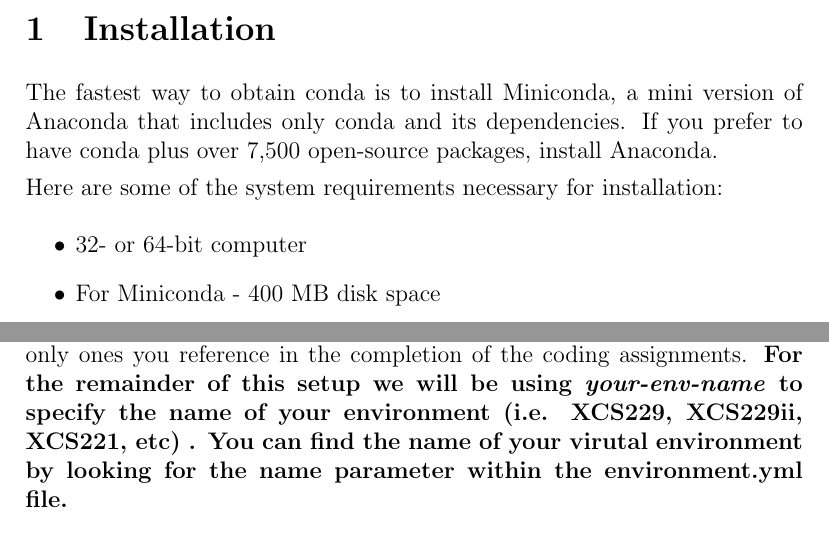
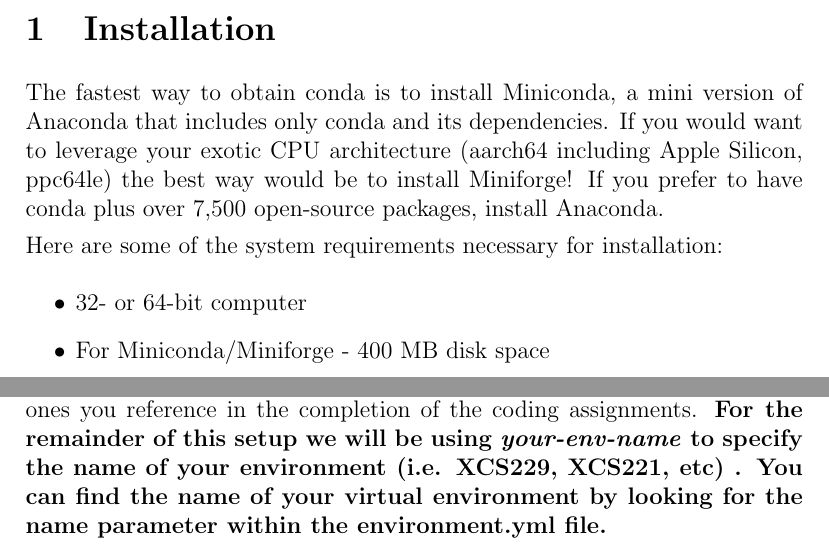
Before and after one commit to scpd-proed/General_Handouts, a LaTeX document (Conda Setup/main.tex): two parts of pages 1 and 3 of 5, joined at a grey line, cut so that both start at the same text. Compiled offline with pdfLaTeX.

Commit message:
Conda setup updates

```diff
--- a/Conda Setup/main.tex
+++ b/Conda Setup/main.tex
@@ -102,12 +102,12 @@
 
 \section{Installation}
 
-The fastest way to obtain conda is to install Miniconda, a mini version of Anaconda that includes only conda and its dependencies. If you prefer to have conda plus over 7,500 open-source packages, install Anaconda.
+The fastest way to obtain conda is to install Miniconda, a mini version of Anaconda that includes only conda and its dependencies. If you would want to leverage your exotic CPU architecture (aarch64 including Apple Silicon, ppc64le) the best way would be to install Miniforge! If you prefer to have conda plus over 7,500 open-source packages, install Anaconda.
 
 Here are some of the system requirements necessary for installation:
 \begin{itemize}
   \item 32- or 64-bit computer
-  \item For Miniconda - 400 MB disk space
+  \item For Miniconda/Miniforge - 400 MB disk space
   \item For Anaconda - Minimum 3GB disk space to download and install
   \item Windows, macOS, or Linux
 \end{itemize}
@@ -140,7 +140,7 @@
 \includegraphics[scale=0.75]{conda-update.png}
 \end{center}
 \textbf{Note: }Although there are multiple ways of completing the homework assignments, the libraries we provide you within the YAML file should be the only ones you reference in the completion of the coding assignments.
-\textbf{For the remainder of this setup we will be using \textit{your-env-name} to specify the name of your environment (i.e. XCS229, XCS229ii, XCS221, etc) . You can find the name of your virutal environment by looking for the name parameter within the environment.yml file.}
+\textbf{For the remainder of this setup we will be using \textit{your-env-name} to specify the name of your environment (i.e. XCS229, XCS221, etc) . You can find the name of your virtual environment by looking for the name parameter within the environment.yml file.}
 
 To create your environment from the YAML file please run:
 \begin{lstlisting}[language=bash]
```
Also changed, not shown: Anaconda_Setup.pdf, Conda Setup/Anaconda_Setup.pdf (deleted), Conda Setup/conda-update.png.
